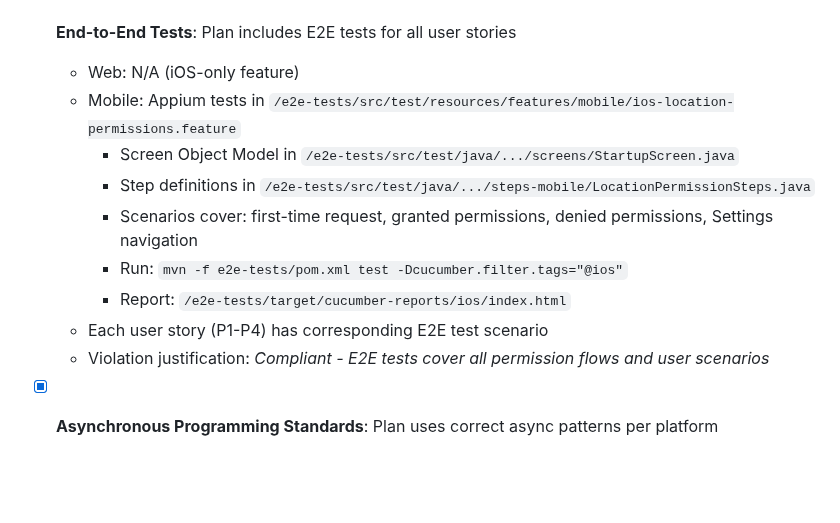
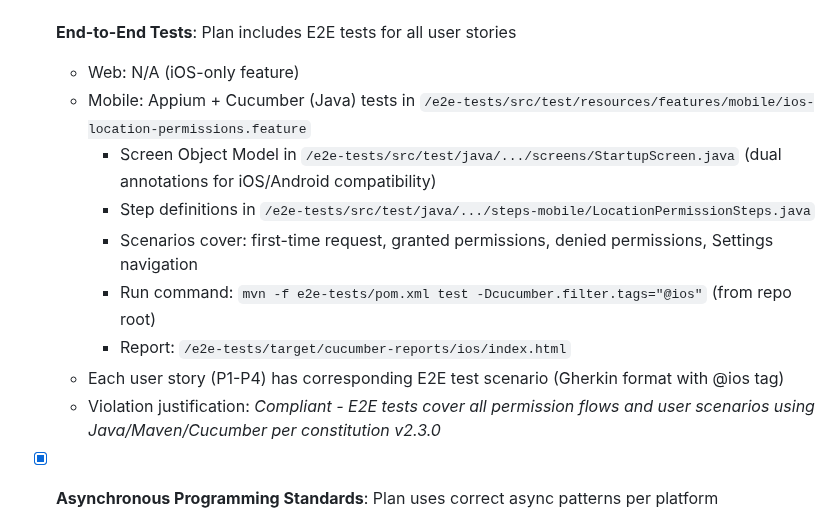
Before and after one commit to m1chalz/AI-First, a Markdown page: specs/015-ios-location-permissions/plan.md, the part around the change. GitHub-like rendering; blank space fills up the shorter version.

```diff
--- a/specs/015-ios-location-permissions/plan.md
+++ b/specs/015-ios-location-permissions/plan.md
@@ -81,14 +81,14 @@ Implement location permission handling on iOS startup screen. App detects curren
 
 - [x] **End-to-End Tests**: Plan includes E2E tests for all user stories
   - Web: N/A (iOS-only feature)
-  - Mobile: Appium tests in `/e2e-tests/src/test/resources/features/mobile/ios-location-permissions.feature`
-    - Screen Object Model in `/e2e-tests/src/test/java/.../screens/StartupScreen.java`
+  - Mobile: Appium + Cucumber (Java) tests in `/e2e-tests/src/test/resources/features/mobile/ios-location-permissions.feature`
+    - Screen Object Model in `/e2e-tests/src/test/java/.../screens/StartupScreen.java` (dual annotations for iOS/Android compatibility)
     - Step definitions in `/e2e-tests/src/test/java/.../steps-mobile/LocationPermissionSteps.java`
     - Scenarios cover: first-time request, granted permissions, denied permissions, Settings navigation
-    - Run: `mvn -f e2e-tests/pom.xml test -Dcucumber.filter.tags="@ios"`
+    - Run command: `mvn -f e2e-tests/pom.xml test -Dcucumber.filter.tags="@ios"` (from repo root)
     - Report: `/e2e-tests/target/cucumber-reports/ios/index.html`
-  - Each user story (P1-P4) has corresponding E2E test scenario
-  - Violation justification: _Compliant - E2E tests cover all permission flows and user scenarios_
+  - Each user story (P1-P4) has corresponding E2E test scenario (Gherkin format with @ios tag)
+  - Violation justification: _Compliant - E2E tests cover all permission flows and user scenarios using Java/Maven/Cucumber per constitution v2.3.0_
 
 - [x] **Asynchronous Programming Standards**: Plan uses correct async patterns per platform
   - Android: N/A (iOS-only feature)
```
Also changed, not shown: specs/015-ios-location-permissions/tasks.md (added, +387 -0 lines).
